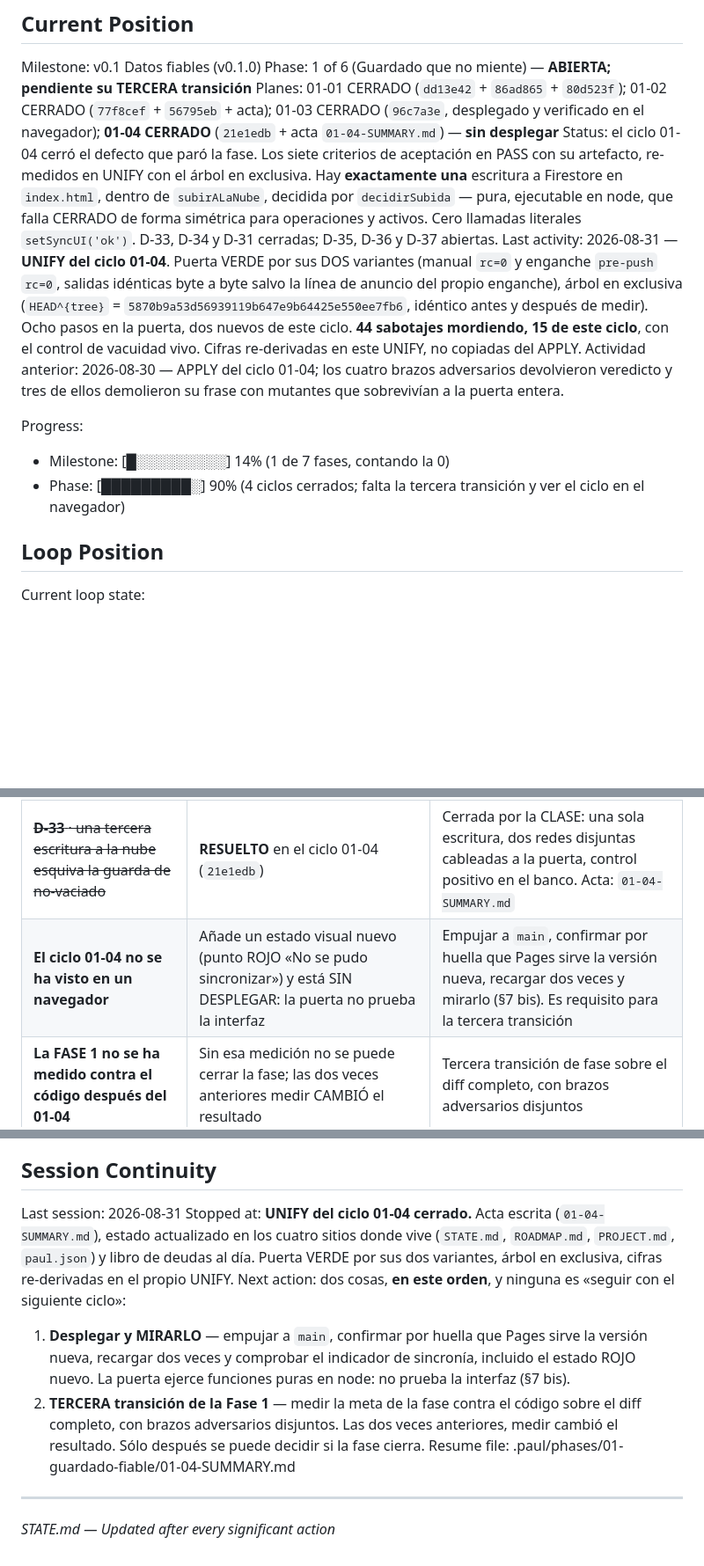
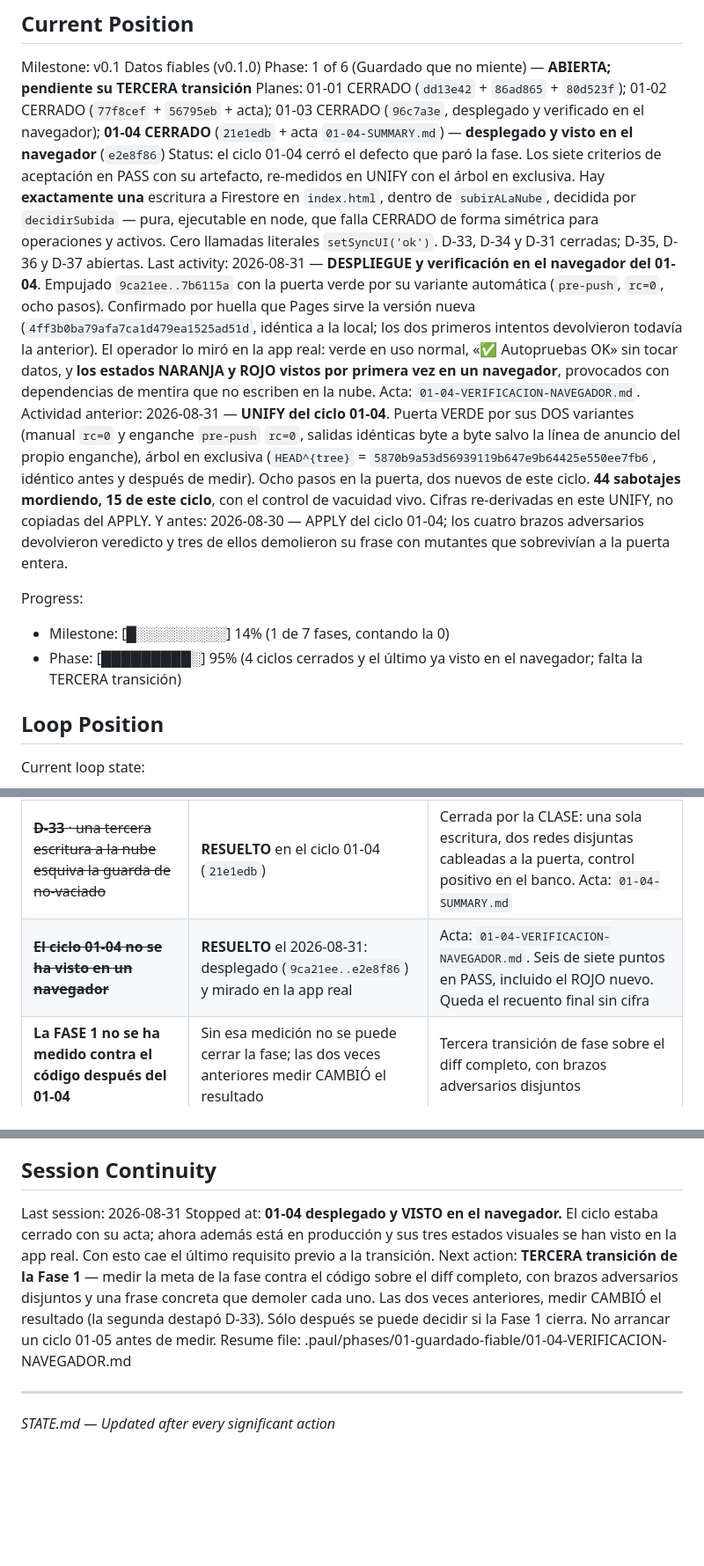
Before and after one commit to californiakid91/food, a Markdown page: .paul/STATE.md, 3 parts joined by grey strips. Shown at 88% size. Rendered like a GitHub page; blank space fills up the shorter version.

Commit message:
Anotar lo que el operador VIO en la app, y no cerrar D-18 por parecido
El 01-04 esta desplegado y sus tres estados visuales se han visto en un
navegador real; el ROJO por primera vez. El recuento final quedo sin cifra y
se dice, en vez de copiar el 90 de una pasada anterior. D-18 sigue abierta:
el rojo visto hoy es el de la SUBIDA, no el del guardado local.

Co-Authored-By: Claude Opus 5 <noreply@anthropic.com>
Claude-Session: https://claude.ai/code/session_01Q51jWVQZKX1Jw6jzw7DTXG

```diff
--- a/.paul/STATE.md
+++ b/.paul/STATE.md
@@ -13,24 +13,32 @@ Milestone: v0.1 Datos fiables (v0.1.0)
 Phase: 1 of 6 (Guardado que no miente) — **ABIERTA; pendiente su TERCERA transición**
 Planes: 01-01 CERRADO (`dd13e42` + `86ad865` + `80d523f`); 01-02 CERRADO (`77f8cef` +
 `56795eb` + acta); 01-03 CERRADO (`96c7a3e`, desplegado y verificado en el navegador);
-**01-04 CERRADO** (`21e1edb` + acta `01-04-SUMMARY.md`) — **sin desplegar**
+**01-04 CERRADO** (`21e1edb` + acta `01-04-SUMMARY.md`) — **desplegado y visto en el navegador** (`e2e8f86`)
 Status: el ciclo 01-04 cerró el defecto que paró la fase. Los siete criterios de aceptación en
 PASS con su artefacto, re-medidos en UNIFY con el árbol en exclusiva. Hay **exactamente una**
 escritura a Firestore en `index.html`, dentro de `subirALaNube`, decidida por `decidirSubida` —
 pura, ejecutable en node, que falla CERRADO de forma simétrica para operaciones y activos. Cero
 llamadas literales `setSyncUI('ok')`. D-33, D-34 y D-31 cerradas; D-35, D-36 y D-37 abiertas.
-Last activity: 2026-08-31 — **UNIFY del ciclo 01-04**. Puerta VERDE por sus DOS variantes
+Last activity: 2026-08-31 — **DESPLIEGUE y verificación en el navegador del 01-04**. Empujado
+`9ca21ee..7b6115a` con la puerta verde por su variante automática (`pre-push`, `rc=0`, ocho
+pasos). Confirmado por huella que Pages sirve la versión nueva
+(`4ff3b0ba79afa7ca1d479ea1525ad51d`, idéntica a la local; los dos primeros intentos devolvieron
+todavía la anterior). El operador lo miró en la app real: verde en uso normal, «✅ Autopruebas OK»
+sin tocar datos, y **los estados NARANJA y ROJO vistos por primera vez en un navegador**,
+provocados con dependencias de mentira que no escriben en la nube. Acta:
+`01-04-VERIFICACION-NAVEGADOR.md`.
+Actividad anterior: 2026-08-31 — **UNIFY del ciclo 01-04**. Puerta VERDE por sus DOS variantes
 (manual `rc=0` y enganche `pre-push` `rc=0`, salidas idénticas byte a byte salvo la línea de
 anuncio del propio enganche), árbol en exclusiva (`HEAD^{tree}` =
 `5870b9a53d56939119b647e9b64425e550ee7fb6`, idéntico antes y después de medir). Ocho pasos en la
 puerta, dos nuevos de este ciclo. **44 sabotajes mordiendo, 15 de este ciclo**, con el control de
 vacuidad vivo. Cifras re-derivadas en este UNIFY, no copiadas del APPLY.
-Actividad anterior: 2026-08-30 — APPLY del ciclo 01-04; los cuatro brazos adversarios devolvieron
+Y antes: 2026-08-30 — APPLY del ciclo 01-04; los cuatro brazos adversarios devolvieron
 veredicto y tres de ellos demolieron su frase con mutantes que sobrevivían a la puerta entera.
 
 Progress:
 - Milestone: [█░░░░░░░░░] 14% (1 de 7 fases, contando la 0)
-- Phase: [█████████░] 90% (4 ciclos cerrados; falta la tercera transición y ver el ciclo en el navegador)
+- Phase: [█████████░] 95% (4 ciclos cerrados y el último ya visto en el navegador; falta la TERCERA transición)
 
 ## Loop Position
 
@@ -114,7 +122,7 @@ arrancar cada sesión. Esta tabla ya no se mantiene: duplicarla sería tener dos
 | ~~El cerrojo del libro ilegible se levanta antes de confirmar la reparación~~ | **RESUELTO** en el ciclo 01-03 (`96c7a3e`) | Arreglado, con autoprueba del cruce y diez controles positivos. Acta: `01-03-SUMMARY.md` |
 | ~~La FASE 1 no se ha medido contra el código después del 01-03~~ | **RESUELTO**: medida el 2026-08-30 sobre `69f728e..HEAD` | Acta: `01-TRANSICION-2.md`. La medición cambió el resultado: destapó D-33 |
 | ~~**D-33** · una tercera escritura a la nube esquiva la guarda de no-vaciado~~ | **RESUELTO** en el ciclo 01-04 (`21e1edb`) | Cerrada por la CLASE: una sola escritura, dos redes disjuntas cableadas a la puerta, control positivo en el banco. Acta: `01-04-SUMMARY.md` |
-| **El ciclo 01-04 no se ha visto en un navegador** | Añade un estado visual nuevo (punto ROJO «No se pudo sincronizar») y está SIN DESPLEGAR: la puerta no prueba la interfaz | Empujar a `main`, confirmar por huella que Pages sirve la versión nueva, recargar dos veces y mirarlo (§7 bis). Es requisito para la tercera transición |
+| ~~**El ciclo 01-04 no se ha visto en un navegador**~~ | **RESUELTO** el 2026-08-31: desplegado (`9ca21ee..e2e8f86`) y mirado en la app real | Acta: `01-04-VERIFICACION-NAVEGADOR.md`. Seis de siete puntos en PASS, incluido el ROJO nuevo. Queda el recuento final sin cifra |
 | **La FASE 1 no se ha medido contra el código después del 01-04** | Sin esa medición no se puede cerrar la fase; las dos veces anteriores medir CAMBIÓ el resultado | Tercera transición de fase sobre el diff completo, con brazos adversarios disjuntos |
 | G7 (radio de impacto) no ve `index.html` | La transición de fase no tiene instrumento propio; hoy se hace a mano | D-22. Se cierra cuando el grafo indexe el `<script>`, o cuando el sustituto sea un script del repo cableado a la puerta |
 
@@ -178,18 +206,14 @@ Permanentes del proyecto:
 ## Session Continuity
 
 Last session: 2026-08-31
-Stopped at: **UNIFY del ciclo 01-04 cerrado.** Acta escrita
-(`01-04-SUMMARY.md`), estado actualizado en los cuatro sitios donde vive (`STATE.md`,
-`ROADMAP.md`, `PROJECT.md`, `paul.json`) y libro de deudas al día. Puerta VERDE por sus dos
-variantes, árbol en exclusiva, cifras re-derivadas en el propio UNIFY.
-Next action: dos cosas, **en este orden**, y ninguna es «seguir con el siguiente ciclo»:
-  1. **Desplegar y MIRARLO** — empujar a `main`, confirmar por huella que Pages sirve la versión
-     nueva, recargar dos veces y comprobar el indicador de sincronía, incluido el estado ROJO
-     nuevo. La puerta ejerce funciones puras en node: no prueba la interfaz (§7 bis).
-  2. **TERCERA transición de la Fase 1** — medir la meta de la fase contra el código sobre el diff
-     completo, con brazos adversarios disjuntos. Las dos veces anteriores, medir cambió el
-     resultado. Sólo después se puede decidir si la fase cierra.
-Resume file: .paul/phases/01-guardado-fiable/01-04-SUMMARY.md
+Stopped at: **01-04 desplegado y VISTO en el navegador.** El ciclo estaba cerrado con su acta;
+ahora además está en producción y sus tres estados visuales se han visto en la app real. Con esto
+cae el último requisito previo a la transición.
+Next action: **TERCERA transición de la Fase 1** — medir la meta de la fase contra el código
+sobre el diff completo, con brazos adversarios disjuntos y una frase concreta que demoler cada
+uno. Las dos veces anteriores, medir CAMBIÓ el resultado (la segunda destapó D-33). Sólo después
+se puede decidir si la Fase 1 cierra. No arrancar un ciclo 01-05 antes de medir.
+Resume file: .paul/phases/01-guardado-fiable/01-04-VERIFICACION-NAVEGADOR.md
 
 ---
 *STATE.md — Updated after every significant action*
```
Also changed, not shown: other parts of .paul/STATE.md (+20 -0 lines), .paul/DEUDAS.md (+5 -0 lines), 1 other file.
